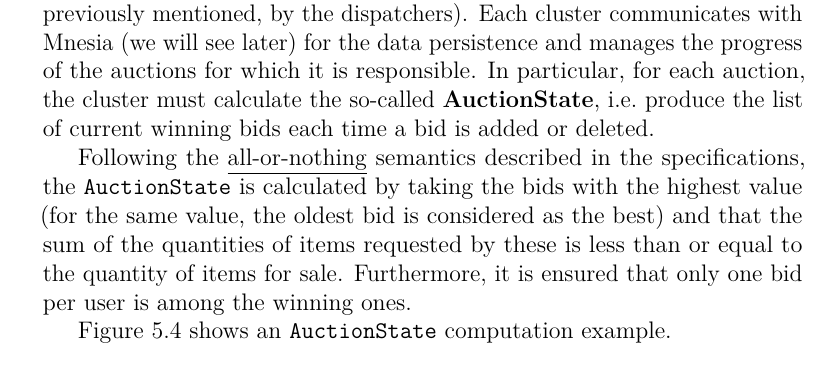
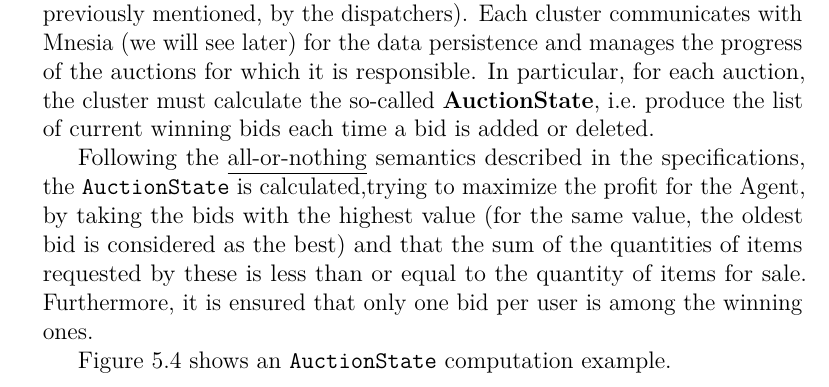
Before and after one commit to SpeedJack/dsmt, a LaTeX thesis (doc/documentation.tex, which reads doc/chapters/arch/erlang/executors.tex): part of page 14 of 28, cut so that both start at the same text. Compiled offline with pdfLaTeX.

```diff
--- a/doc/chapters/arch/erlang/executors.tex
+++ b/doc/chapters/arch/erlang/executors.tex
@@ -13,13 +13,13 @@
 
 
 Following the \underline{all-or-nothing} semantics described in the
-specifications, the \code{AuctionState} is calculated by taking the bids with
-the highest value (for the same value, the oldest bid is considered as the best)
-and that the sum of the quantities of items requested by these is less than or
-equal to the quantity of items for sale. Furthermore, it is ensured that only
-one bid per user is among the winning ones.
+specifications, the \code{AuctionState} is calculated,trying to maximize the profit
+for the Agent, by taking the bids with the highest value (for the same value,
+the oldest bid is considered as the best) and that the sum of the quantities of items
+requested by these is less than or equal to the quantity of items for sale.
+Furthermore, it is ensured that only one bid per user is among the winning ones.
 
-\figref{fig:auction-state-example} shows an \code{AuctionState} computation
+\figref{fig:auction_state_example} shows an \code{AuctionState} computation
 example.
 
 \begin{figure}[htb]
```
Also changed, not shown: doc/img/auction_state_example.pdf (added), doc/chapters/arch/erlang/executors.tex (5 more changed lines).
